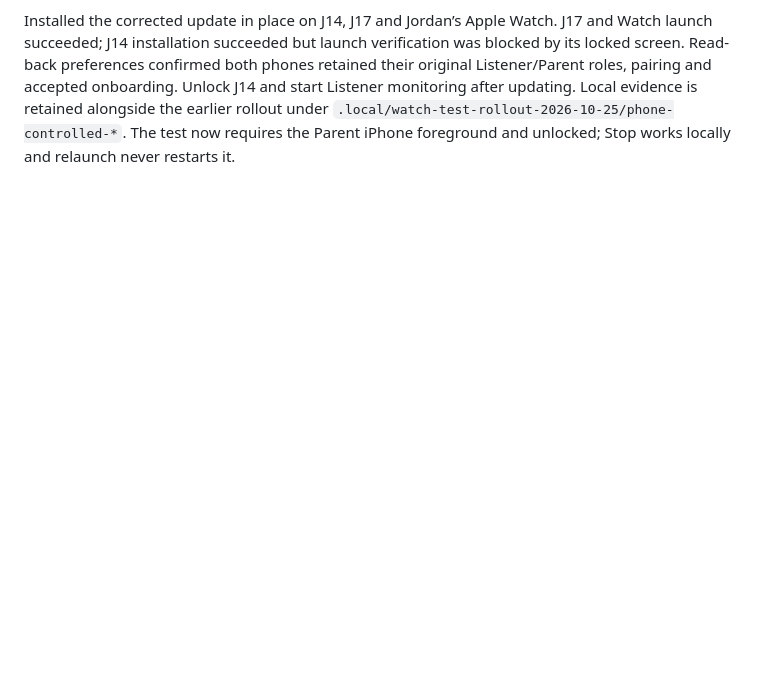
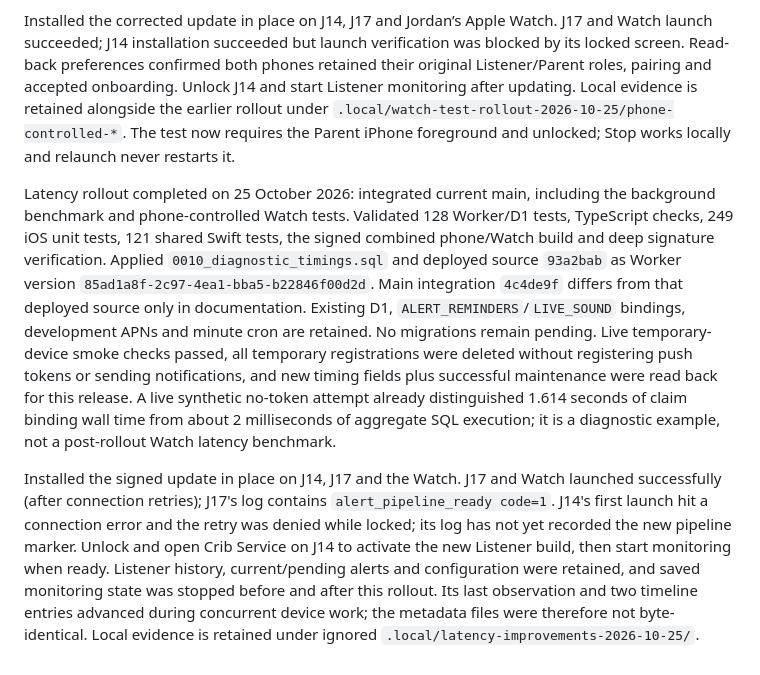
Before and after one commit to jerenrich/crib-service, a Markdown page: docs/developer-guide.md, the part around the change. Drawn GitHub-style; blank space fills up the shorter version.

Commit message:
Record latency diagnostics rollout and physical device verification

```diff
--- a/docs/developer-guide.md
+++ b/docs/developer-guide.md
@@ -615,3 +615,8 @@ The Worker only relays each requested push directly to the current registered Wa
 Phone-controlled rollout completed: integrated current main (including its background benchmark) as `dd0f3da`, then deployed Worker version `6ca0677b-8e30-4fb0-9b47-22b412f8ca99`. The `WATCH_TEST` binding is removed and migration `v4-remove-watch-test-timer` deletes all retired sessions/alarms; old clients receive HTTP 410 when attempting Start. Live temporary-device smoke checks and a successful scheduled-maintenance record passed; temporary devices were deleted without push tokens or notifications. Validation passed 119 Worker tests and TypeScript checks, 121 shared Swift tests, 247 iOS unit tests, the signed combined build and deep app-signature verification.
 
 Installed the corrected update in place on J14, J17 and Jordan’s Apple Watch. J17 and Watch launch succeeded; J14 installation succeeded but launch verification was blocked by its locked screen. Read-back preferences confirmed both phones retained their original Listener/Parent roles, pairing and accepted onboarding. Unlock J14 and start Listener monitoring after updating. Local evidence is retained alongside the earlier rollout under `.local/watch-test-rollout-2026-10-25/phone-controlled-*`. The test now requires the Parent iPhone foreground and unlocked; Stop works locally and relaunch never restarts it.
+
+
+Latency rollout completed on 25 October 2026: integrated current main, including the background benchmark and phone-controlled Watch tests. Validated 128 Worker/D1 tests, TypeScript checks, 249 iOS unit tests, 121 shared Swift tests, the signed combined phone/Watch build and deep signature verification. Applied `0010_diagnostic_timings.sql` and deployed source `93a2bab` as Worker version `85ad1a8f-2c97-4ea1-bba5-b22846f00d2d`. Main integration `4c4de9f` differs from that deployed source only in documentation. Existing D1, `ALERT_REMINDERS`/`LIVE_SOUND` bindings, development APNs and minute cron are retained. No migrations remain pending. Live temporary-device smoke checks passed, all temporary registrations were deleted without registering push tokens or sending notifications, and new timing fields plus successful maintenance were read back for this release. A live synthetic no-token attempt already distinguished 1.614 seconds of claim binding wall time from about 2 milliseconds of aggregate SQL execution; it is a diagnostic example, not a post-rollout Watch latency benchmark.
+
+Installed the signed update in place on J14, J17 and the Watch. J17 and Watch launched successfully (after connection retries); J17's log contains `alert_pipeline_ready code=1`. J14's first launch hit a connection error and the retry was denied while locked; its log has not yet recorded the new pipeline marker. Unlock and open Crib Service on J14 to activate the new Listener build, then start monitoring when ready. Listener history, current/pending alerts and configuration were retained, and saved monitoring state was stopped before and after this rollout. Its last observation and two timeline entries advanced during concurrent device work; the metadata files were therefore not byte-identical. Local evidence is retained under ignored `.local/latency-improvements-2026-10-25/`.
```
Also changed, not shown: docs/diagnostics-review.md (+1 -1 lines).
